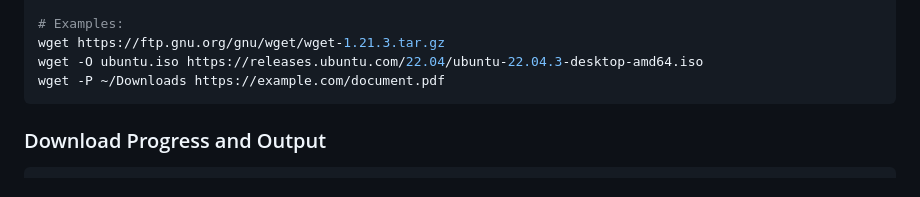
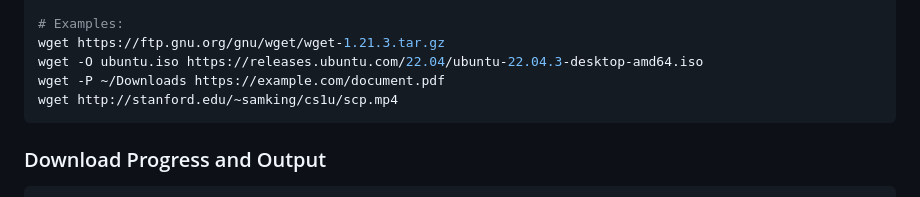
Before and after one commit to darinz/Dev-DS-Guides, a Markdown page: command-line/wget-commands.md, the part around the change. GitHub-like rendering.

````diff
--- a/command-line/wget-commands.md
+++ b/command-line/wget-commands.md
@@ -75,6 +75,7 @@ wget -P /path/to/directory https://example.com/file.zip
 wget https://ftp.gnu.org/gnu/wget/wget-1.21.3.tar.gz
 wget -O ubuntu.iso https://releases.ubuntu.com/22.04/ubuntu-22.04.3-desktop-amd64.iso
 wget -P ~/Downloads https://example.com/document.pdf
+wget http://stanford.edu/~samking/cs1u/scp.mp4
 ```
 
 ### Download Progress and Output
````
